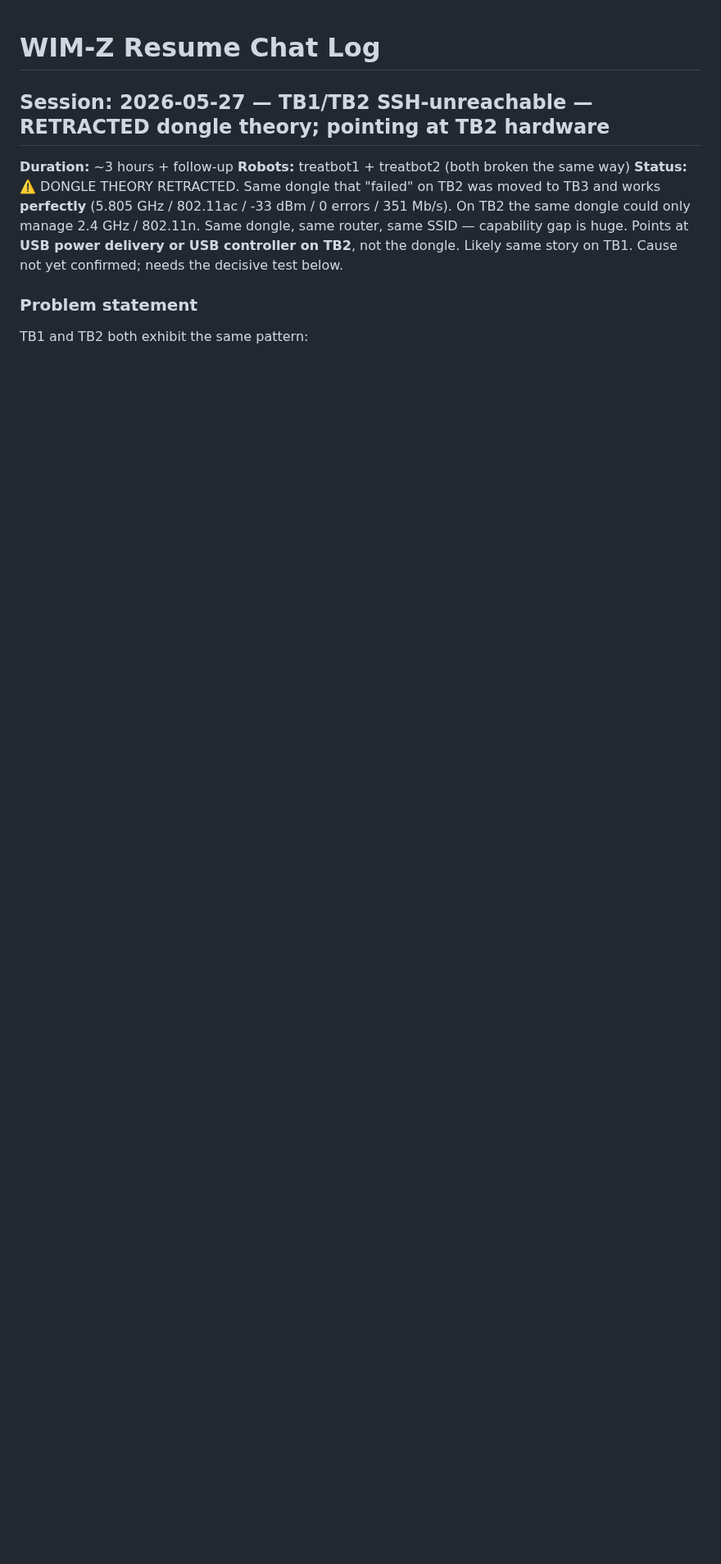
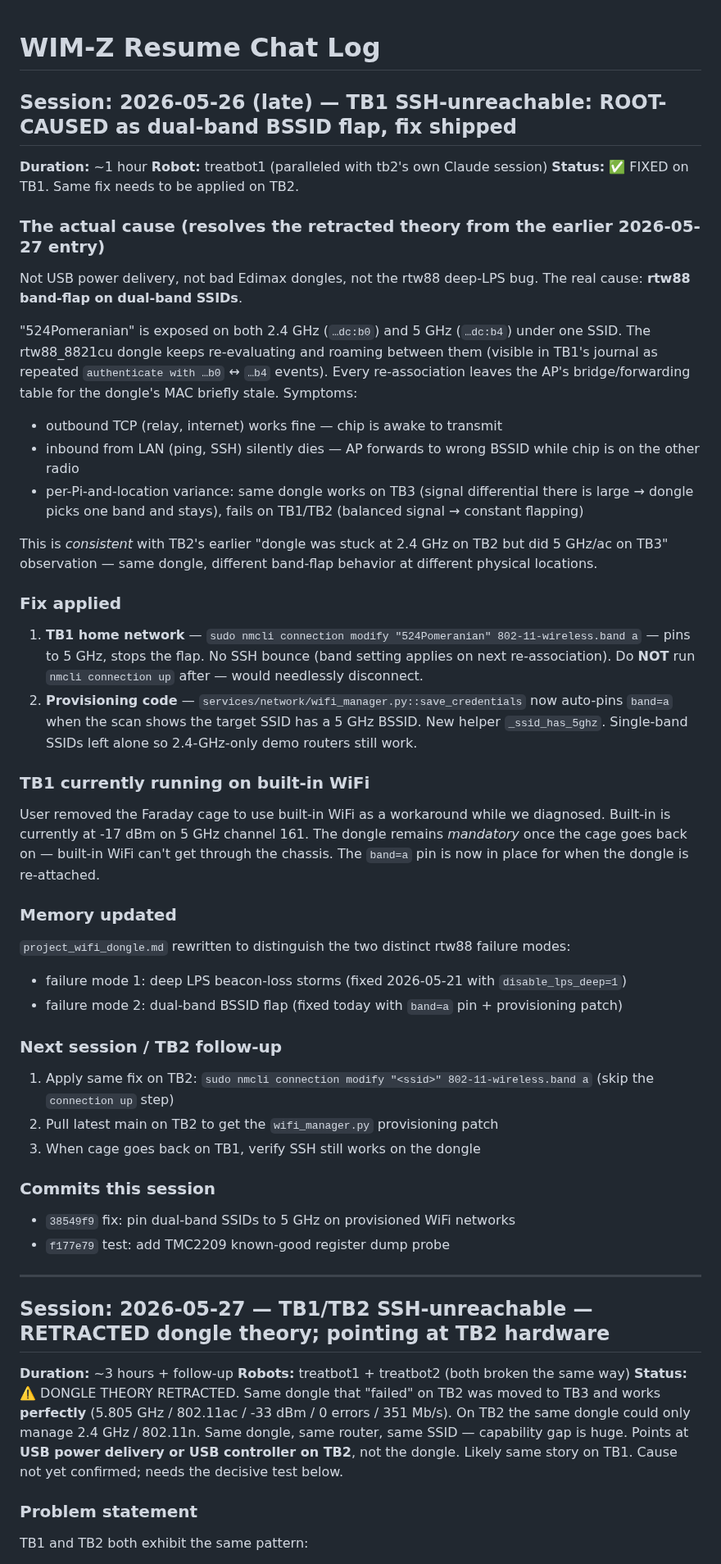
Before and after one commit to lolygagv2/dogbot, a Markdown page: .claude/resume_chat.md, the part around the change. Shown at 82% size. Drawn GitHub-style; blank space fills up the shorter version.

Commit message:
docs: log session 2026-05-26 late — band-flap root cause + fix
Previous "retracted dongle theory" entry pointed at TB2 USB power
delivery as a guess. Real cause was rtw88 dongle band-flapping
between 2.4/5 GHz BSSIDs of the same SSID, breaking inbound LAN
while outbound kept working. Fix: pin connections to band=a when
the SSID is dual-band. Applied on TB1; provisioning code now does
this automatically.

Co-Authored-By: Claude Opus 4.7 (1M context) <noreply@anthropic.com>

```diff
--- a/.claude/resume_chat.md
+++ b/.claude/resume_chat.md
@@ -1,4 +1,43 @@
 # WIM-Z Resume Chat Log
+
+## Session: 2026-05-26 (late) — TB1 SSH-unreachable: ROOT-CAUSED as dual-band BSSID flap, fix shipped
+
+**Duration:** ~1 hour
+**Robot:** treatbot1 (paralleled with tb2's own Claude session)
+**Status:** ✅ FIXED on TB1. Same fix needs to be applied on TB2.
+
+### The actual cause (resolves the retracted theory from the earlier 2026-05-27 entry)
+Not USB power delivery, not bad Edimax dongles, not the rtw88 deep-LPS bug. The real cause: **rtw88 band-flap on dual-band SSIDs**.
+
+"524Pomeranian" is exposed on both 2.4 GHz (`…dc:b0`) and 5 GHz (`…dc:b4`) under one SSID. The rtw88_8821cu dongle keeps re-evaluating and roaming between them (visible in TB1's journal as repeated `authenticate with …b0` ↔ `…b4` events). Every re-association leaves the AP's bridge/forwarding table for the dongle's MAC briefly stale. Symptoms:
+- outbound TCP (relay, internet) works fine — chip is awake to transmit
+- inbound from LAN (ping, SSH) silently dies — AP forwards to wrong BSSID while chip is on the other radio
+- per-Pi-and-location variance: same dongle works on TB3 (signal differential there is large → dongle picks one band and stays), fails on TB1/TB2 (balanced signal → constant flapping)
+
+This is *consistent* with TB2's earlier "dongle was stuck at 2.4 GHz on TB2 but did 5 GHz/ac on TB3" observation — same dongle, different band-flap behavior at different physical locations.
+
+### Fix applied
+1. **TB1 home network** — `sudo nmcli connection modify "524Pomeranian" 802-11-wireless.band a` — pins to 5 GHz, stops the flap. No SSH bounce (band setting applies on next re-association). Do **NOT** run `nmcli connection up` after — would needlessly disconnect.
+2. **Provisioning code** — `services/network/wifi_manager.py::save_credentials` now auto-pins `band=a` when the scan shows the target SSID has a 5 GHz BSSID. New helper `_ssid_has_5ghz`. Single-band SSIDs left alone so 2.4-GHz-only demo routers still work.
+
+### TB1 currently running on built-in WiFi
+User removed the Faraday cage to use built-in WiFi as a workaround while we diagnosed. Built-in is currently at -17 dBm on 5 GHz channel 161. The dongle remains *mandatory* once the cage goes back on — built-in WiFi can't get through the chassis. The `band=a` pin is now in place for when the dongle is re-attached.
+
+### Memory updated
+`project_wifi_dongle.md` rewritten to distinguish the two distinct rtw88 failure modes:
+- failure mode 1: deep LPS beacon-loss storms (fixed 2026-05-21 with `disable_lps_deep=1`)
+- failure mode 2: dual-band BSSID flap (fixed today with `band=a` pin + provisioning patch)
+
+### Next session / TB2 follow-up
+1. Apply same fix on TB2: `sudo nmcli connection modify "<ssid>" 802-11-wireless.band a` (skip the `connection up` step)
+2. Pull latest main on TB2 to get the `wifi_manager.py` provisioning patch
+3. When cage goes back on TB1, verify SSH still works on the dongle
+
+### Commits this session
+- `38549f9` fix: pin dual-band SSIDs to 5 GHz on provisioned WiFi networks
+- `f177e79` test: add TMC2209 known-good register dump probe
+
+---
 
 ## Session: 2026-05-27 — TB1/TB2 SSH-unreachable — RETRACTED dongle theory; pointing at TB2 hardware
 
```
